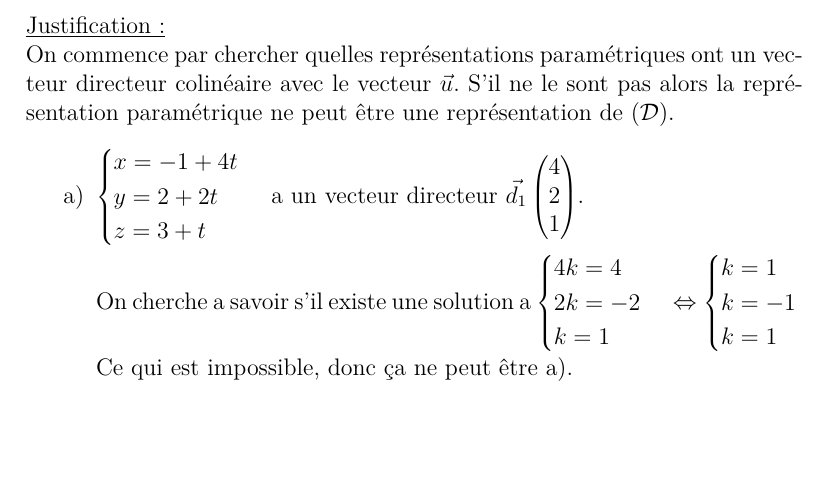
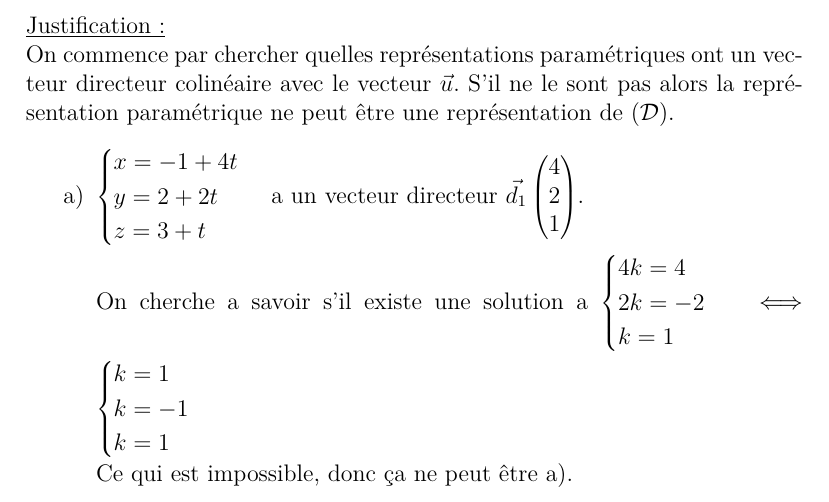
Before and after one commit to Elliot-Jullier/LaTeX, a LaTeX document (ControleCommunMaths.tex): part of page 5 of 12, cut so that both start at the same text, the shorter picture padded with empty space. The pictures show the PDF file ControleCommunMaths.pdf that the author committed with the source.

Commit message:
BacBlancMaths
last minute modifications, the box around 5 magically fixed itself

```diff
--- a/ControleCommunMaths.tex
+++ b/ControleCommunMaths.tex
@@ -75,7 +75,7 @@ Un vecteur directeur de $(d)$ est $\vec{u} \begin{pmatrix} -6 \\ -8 \\ 6 \end{pm
 \\
 On cherche a savoir si ils sont colinéaires, c'est-à-dire si $\exists k$ tel que $ \vec{u} = k\vec{v}$ ce qui revient à faire:
 \\ \\
-$\begin{cases} -6 = 3k \\ -8 = 4k \\ 6 = -3k \end{cases} \Leftrightarrow \begin{cases} k = -2 \\ k = -2 \\ k = -2 \end{cases}$
+$\begin{cases} -6 = 3k \\ -8 = 4k \\ 6 = -3k \end{cases} \iff \begin{cases} k = -2 \\ k = -2 \\ k = -2 \end{cases}$
 \\ \\
 Ce qui est vrai donc les vecteurs directeurs sont colinéaires et donc les droites sont parallèles. Il nous reste à déterminer s'il elles sont confondues ou strictement parallèles.
 \\
@@ -85,7 +85,7 @@ $ \begin{cases} x = -6t + 4 \\ y = -8t - 1 \\ z = 6t - 22 \end{cases}$, $t \in \
 Si on prends $t = 0$, on a $\begin{cases} x = -6 \cdot 0 + 4 \\ y = -8 \cdot 0 - 1 \\ z = 6 \cdot 0 -22 \end{cases}$ \\
 Ce qui donne les coordonnées $A(4; -1; -22)$
 \\ \\
-On veut maintenant savoir si $A(4; -1; -22) \in (d') \Leftrightarrow \begin{cases} 4 = 3s + 1 \\ -1 = 4s \\ -22 = -3s + 3 \end{cases} \Leftrightarrow \begin{cases} s = 1 \\ s = -\frac{1}{4} \\ s = \frac{25}{3} \end{cases}$
+On veut maintenant savoir si $A(4; -1; -22) \in (d') \iff \begin{cases} 4 = 3s + 1 \\ -1 = 4s \\ -22 = -3s + 3 \end{cases} \iff \begin{cases} s = 1 \\ s = -\frac{1}{4} \\ s = \frac{25}{3} \end{cases}$
 \\ \\
 Ce qui est impossible donc $(d)$ et $(d')$ ne sont pas confondues, ainsi il reste uniquement l'option a) Strictement parallèles.
 
@@ -158,16 +158,16 @@ ne peut être une représentation de $(\mathcal{D})$.
 \vspace{3mm}
 \begin{itemize}
     \item[a)] $\begin{cases} x = -1 + 4t \\ y = 2 + 2t \\ z = 3 + t \end{cases}$ a un vecteur directeur $\vec{d_1}\begin{pmatrix} 4 \\ 2 \\ 1 \end{pmatrix}$.
-    \\On cherche a savoir s'il existe une solution a $\begin{cases} 4k = 4 \\ 2k = -2 \\ k = 1 \end{cases} \Leftrightarrow \begin{cases} k = 1 \\ k = -1 \\k = 1 \end{cases}$
+    \\On cherche a savoir s'il existe une solution a $\begin{cases} 4k = 4 \\ 2k = -2 \\ k = 1 \end{cases} \iff \begin{cases} k = 1 \\ k = -1 \\k = 1 \end{cases}$
     \\Ce qui est impossible, donc ça ne peut être a). \vspace{5mm}
     \item[b)]  $\begin{cases} x = 4t + 1 \\ y = -2t + 2 \\ z = t + 3 \end{cases}$ a un vecteur directeur $\vec{d_2}\begin{pmatrix} 4 \\ -2 \\ 1 \end{pmatrix}$.
-    \\On cherche a savoir s'il existe une solution a $\begin{cases} 4k = 4 \\ -2k = -2 \\ k = 1 \end{cases} \Leftrightarrow \begin{cases} k = 1 \\ k = 1 \\k = 1 \end{cases}$
+    \\On cherche a savoir s'il existe une solution a $\begin{cases} 4k = 4 \\ -2k = -2 \\ k = 1 \end{cases} \iff \begin{cases} k = 1 \\ k = 1 \\k = 1 \end{cases}$
     \\Donc b) pourrait être solution. \vspace{5mm}
     \item[c)] $\begin{cases} x = -5 - 6t \\ y = 4 + 3t \\ z = 2-1,5t \end{cases}$ a un vecteur directeur $\vec{d_3}\begin{pmatrix} -6 \\ 3 \\ -1,5 \end{pmatrix}$.
-    \\On cherche a savoir s'il existe une solution a $\begin{cases} -6k = 4 \\ 3k = -2 \\ -1,5k = 1 \end{cases} \Leftrightarrow \begin{cases} k = -\frac{2}{3} \\ k = -\frac{2}{3} \\k = -\frac{2}{3} \end{cases}$
+    \\On cherche a savoir s'il existe une solution a $\begin{cases} -6k = 4 \\ 3k = -2 \\ -1,5k = 1 \end{cases} \iff \begin{cases} k = -\frac{2}{3} \\ k = -\frac{2}{3} \\k = -\frac{2}{3} \end{cases}$
     \\Donc c) pourrait être solution. \vspace{5mm}
     \item[d)] $\begin{cases} x = -2 - 8t \\ y = 4 - 4t \\ z = 6 + 2t \end{cases}$ a un vecteur directeur $\vec{d_4}\begin{pmatrix} 8 \\ -4 \\ 2 \end{pmatrix}$.
-    \\On cherche a savoir s'il existe une solution a $\begin{cases} 8k = 4 \\-4k = -2 \\ 2k = 1 \end{cases} \Leftrightarrow \begin{cases} k = \frac{1}{2} \\ k = \frac{1}{2} \\k = \frac{1}{2} \end{cases}$
+    \\On cherche a savoir s'il existe une solution a $\begin{cases} 8k = 4 \\-4k = -2 \\ 2k = 1 \end{cases} \iff \begin{cases} k = \frac{1}{2} \\ k = \frac{1}{2} \\k = \frac{1}{2} \end{cases}$
     \\Donc d) pourrait être solution. \vspace{5mm}
 \end{itemize}
 
@@ -175,16 +175,16 @@ Il faut maintenant vérifier pour lequel d'entre eux le point A appartient à la
 \vspace{3mm}
 \begin{itemize}
     \item[b)] $A(-1; 2; 3) \in \begin{cases} x = 4t + 1 \\ y = -2t + 2 \\ z = t + 3 \end{cases}
-        \Leftrightarrow \begin{cases} -1 = 4t + 1\\ 2 = -2t + 2\\ 3 = t + 3\end{cases}
-        \Leftrightarrow \begin{cases} t = -\frac{1}{2} \\ t = 0 \\ t = 0\end{cases}$
+        \iff \begin{cases} -1 = 4t + 1\\ 2 = -2t + 2\\ 3 = t + 3\end{cases}
+        \iff \begin{cases} t = -\frac{1}{2} \\ t = 0 \\ t = 0\end{cases}$
         \\ Donc b) n'est pas solution. \vspace{3mm}
     \item[c)] $A(-1; 2; 3) \in \begin{cases} x = -5 - 6t \\ y = 4 + 3t \\ z = 2 - 1,5t \end{cases}
-        \Leftrightarrow \begin{cases} -1 = -5 -6t\\ 2 = 4 + 3t \\ 3 = 2 - 1,5t\end{cases}
-        \Leftrightarrow \begin{cases} t = -\frac{2}{3} \\ t = -\frac{2}{3} \\ t = - \frac{2}{3} \end{cases}$
+        \iff \begin{cases} -1 = -5 -6t\\ 2 = 4 + 3t \\ 3 = 2 - 1,5t\end{cases}
+        \iff \begin{cases} t = -\frac{2}{3} \\ t = -\frac{2}{3} \\ t = - \frac{2}{3} \end{cases}$
         \\ Donc c) est solution. \vspace{3mm}
     \item[d)] $A(-1; 2; 3) \in \begin{cases} x = -2 + 8t \\ y = 4 - 4t \\ z = 6 + 2t \end{cases}
-        \Leftrightarrow \begin{cases} -1 = -2 +8t \\ 2 = 4 - 4t\\ 3 = 6 + 2t\end{cases}
-        \Leftrightarrow \begin{cases} t = \frac{1}{8} \\ t = -\frac{1}{2} \\ t = -\frac{3}{2} \end{cases}$
+        \iff \begin{cases} -1 = -2 +8t \\ 2 = 4 - 4t\\ 3 = 6 + 2t\end{cases}
+        \iff \begin{cases} t = \frac{1}{8} \\ t = -\frac{1}{2} \\ t = -\frac{3}{2} \end{cases}$
         \\ Donc d) n'est pas solution.
 \end{itemize}
 \vspace{3mm}
@@ -221,7 +221,7 @@ $\overrightarrow{\text{AC}}\begin{pmatrix} 0-1 \\ 0- \frac{1}{2} \\ 3-1 \end{pma
 \\
 On vérifie que $\overrightarrow{\text{AB}} \neq k\overrightarrow{\text{AC}}$, $\forall k \in \mathds{R}$.
 \\
-$\begin{cases} -2 = -k \\ \frac{1}{2} = -\frac{1}{2}k \\ 1 = 2k \end{cases} \Leftrightarrow \begin{cases}k = 2 \\ k = -1 \\ k = \frac{1}{2} \end{cases}$
+$\begin{cases} -2 = -k \\ \frac{1}{2} = -\frac{1}{2}k \\ 1 = 2k \end{cases} \iff \begin{cases}k = 2 \\ k = -1 \\ k = \frac{1}{2} \end{cases}$
 \\
 Cela est impossible donc $\overrightarrow{\text{AB}}$ et $\overrightarrow{\text{AC}}$ ne sont pas colinéaires et donc sont des vecteurs directeurs du plan.
 \\
@@ -417,7 +417,7 @@ Si le gain pour un joueur d'un ticket a une espérance de £2,65 alors 1000 tick
 Les gains de l'état peut être décrit comme la difference entre le bénéfice initial généré par la vente des tickets et l'espérance des gains pour les joueurs ce qui est une perte pour l'état.
 On note $P$ le prix du ticket. \\
 On a donc : \\
-$\pounds 850 = 1000 \cdot P - \pounds 2650 \Leftrightarrow P = \frac{2650\ +\ 850}{1000} = \pounds 3,50$ \\
+$\pounds 850 = 1000 \cdot P - \pounds 2650 \iff P = \frac{2650\ +\ 850}{1000} = \pounds 3,50$ \\
 L'état doit vendre chaque ticket à £3,50 pour qu'en moyenne il tire un gain de £850 pour 1000 tickets de vendu.
 \vspace{1cm}
 
```
Also changed, not shown: ControleCommunMaths.pdf, ControleCommunMaths.tex (14 more changed lines).
